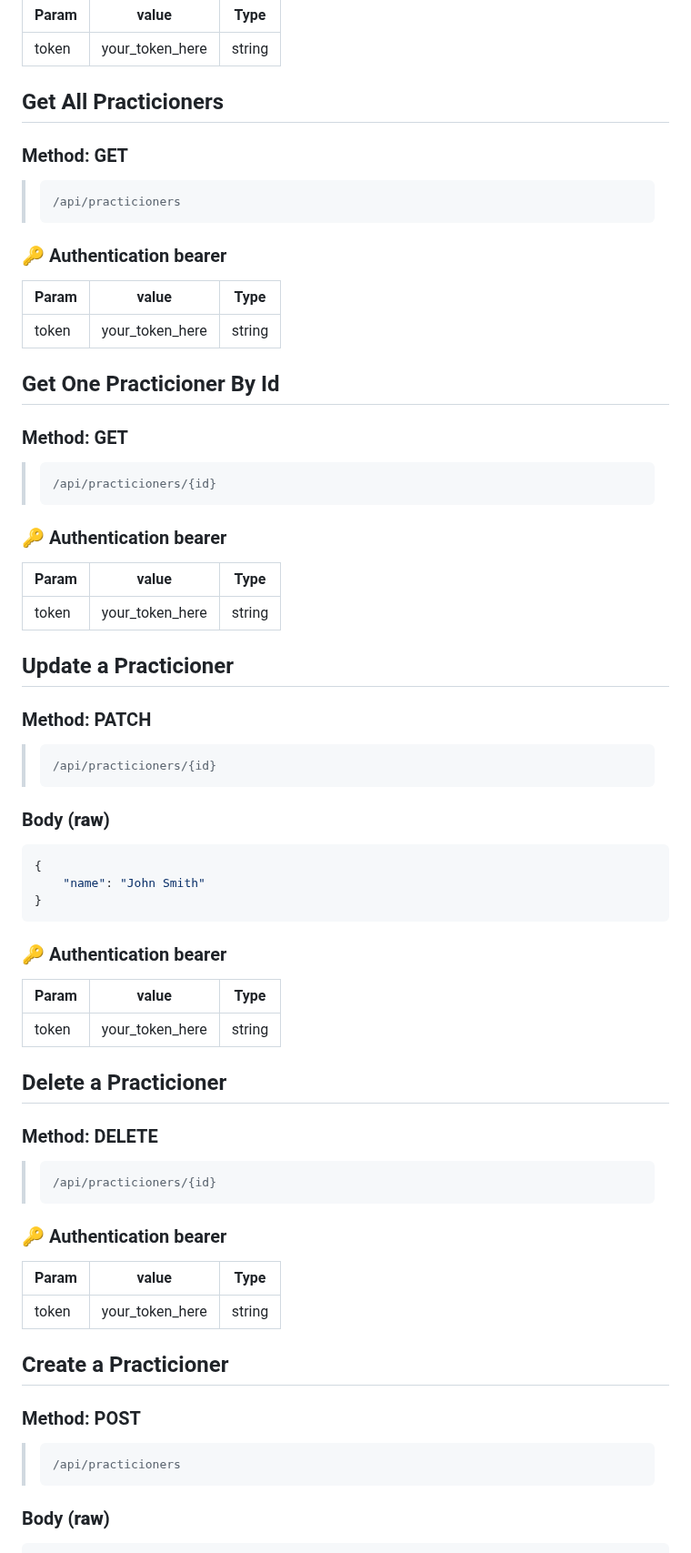
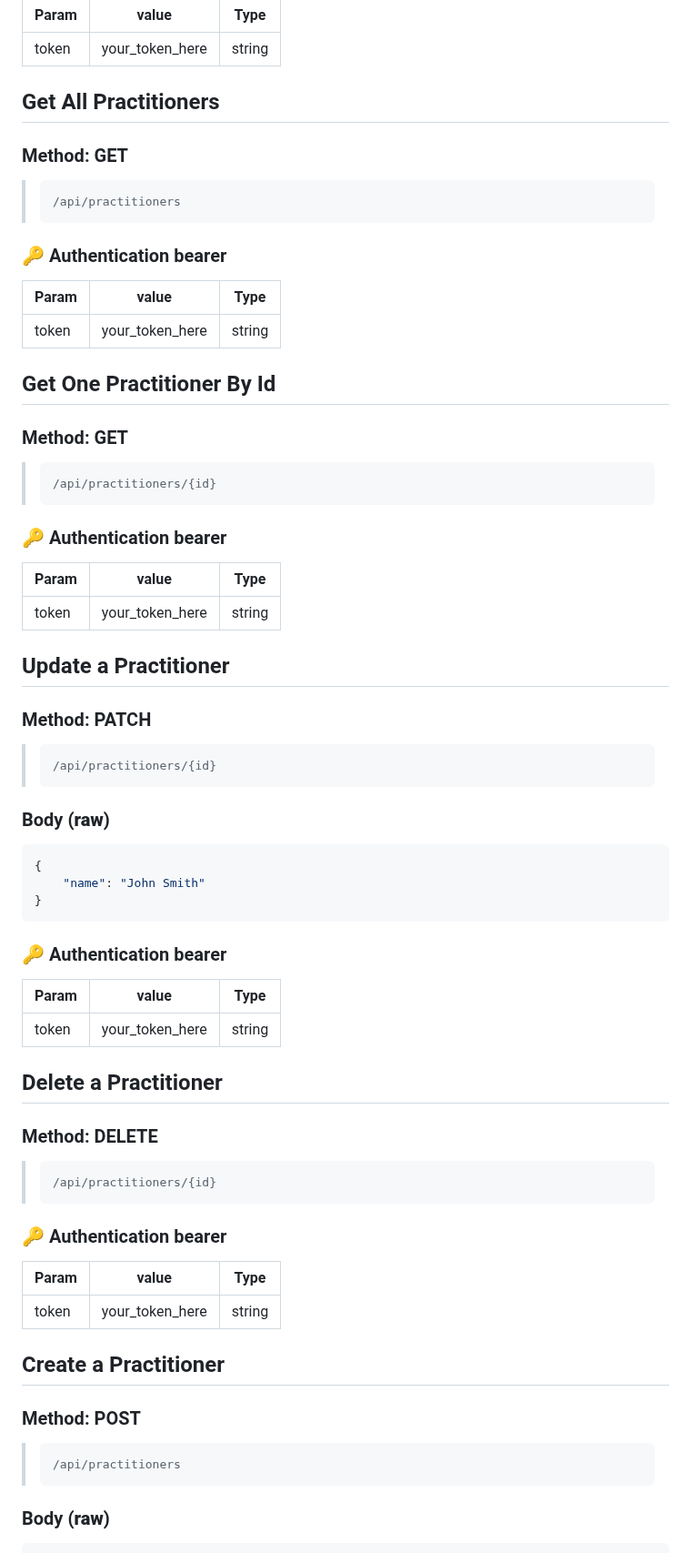
Before and after one commit to NickMichaels/patient-referral-app, a Markdown page: docs/api_documentation.md, the part around one of its changes. Shown at 91% size. Drawn GitHub-style.

````diff
--- a/docs/api_documentation.md
+++ b/docs/api_documentation.md
@@ -155,10 +155,10 @@ _Note: `sending_practicioner_id` and `receiving_practicioner_id` are optional pa
 |---|---|---|
 |token|your_token_here|string|
 
-## Get All Practicioners
+## Get All Practitioners
 ### Method: GET
 >```
-> /api/practicioners
+> /api/practitioners
 >```
 ### 🔑 Authentication bearer
 
@@ -166,10 +166,10 @@ _Note: `sending_practicioner_id` and `receiving_practicioner_id` are optional pa
 |---|---|---|
 |token|your_token_here|string|
 
-## Get One Practicioner By Id
+## Get One Practitioner By Id
 ### Method: GET
 >```
-> /api/practicioners/{id}
+> /api/practitioners/{id}
 >```
 ### 🔑 Authentication bearer
 
@@ -177,10 +177,10 @@ _Note: `sending_practicioner_id` and `receiving_practicioner_id` are optional pa
 |---|---|---|
 |token|your_token_here|string|
 
-## Update a Practicioner
+## Update a Practitioner
 ### Method: PATCH
 >```
-> /api/practicioners/{id}
+> /api/practitioners/{id}
 >```
 ### Body (**raw**)
 
@@ -196,10 +196,10 @@ _Note: `sending_practicioner_id` and `receiving_practicioner_id` are optional pa
 |---|---|---|
 |token|your_token_here|string|
 
-## Delete a Practicioner
+## Delete a Practitioner
 ### Method: DELETE
 >```
-> /api/practicioners/{id}
+> /api/practitioners/{id}
 >```
 
 ### 🔑 Authentication bearer
@@ -208,10 +208,10 @@ _Note: `sending_practicioner_id` and `receiving_practicioner_id` are optional pa
 |---|---|---|
 |token|your_token_here|string|
 
-## Create a Practicioner
+## Create a Practitioner
 ### Method: POST
 >```
-> /api/practicioners
+> /api/practitioners
 >```
 ### Body (**raw**)
 
````
Also changed, not shown: other parts of docs/api_documentation.md (+10 -10 lines), README.md (+5 -1 lines).
